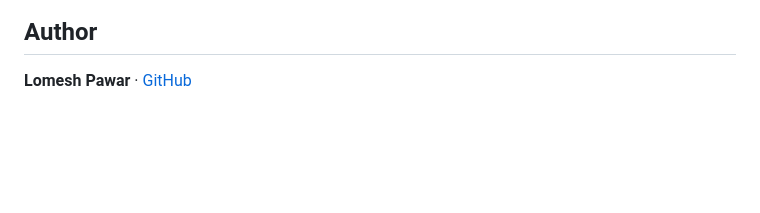
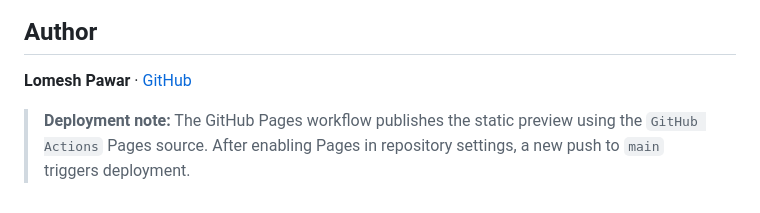
Before and after one commit to lomeshpawar/Job-Mitra-Apna-Career-Mitra, a Markdown page: README.md, the part around the change. Rendered like a GitHub page; blank space fills up the shorter version.

Commit message:
docs: retrigger GitHub Pages preview deployment

```diff
--- a/README.md
+++ b/README.md
@@ -134,3 +134,6 @@ For a public deployment:
 ## Author
 
 **Lomesh Pawar** · [GitHub](https://github.com/lomeshpawar)
+
+
+> **Deployment note:** The GitHub Pages workflow publishes the static preview using the `GitHub Actions` Pages source. After enabling Pages in repository settings, a new push to `main` triggers deployment.
```
